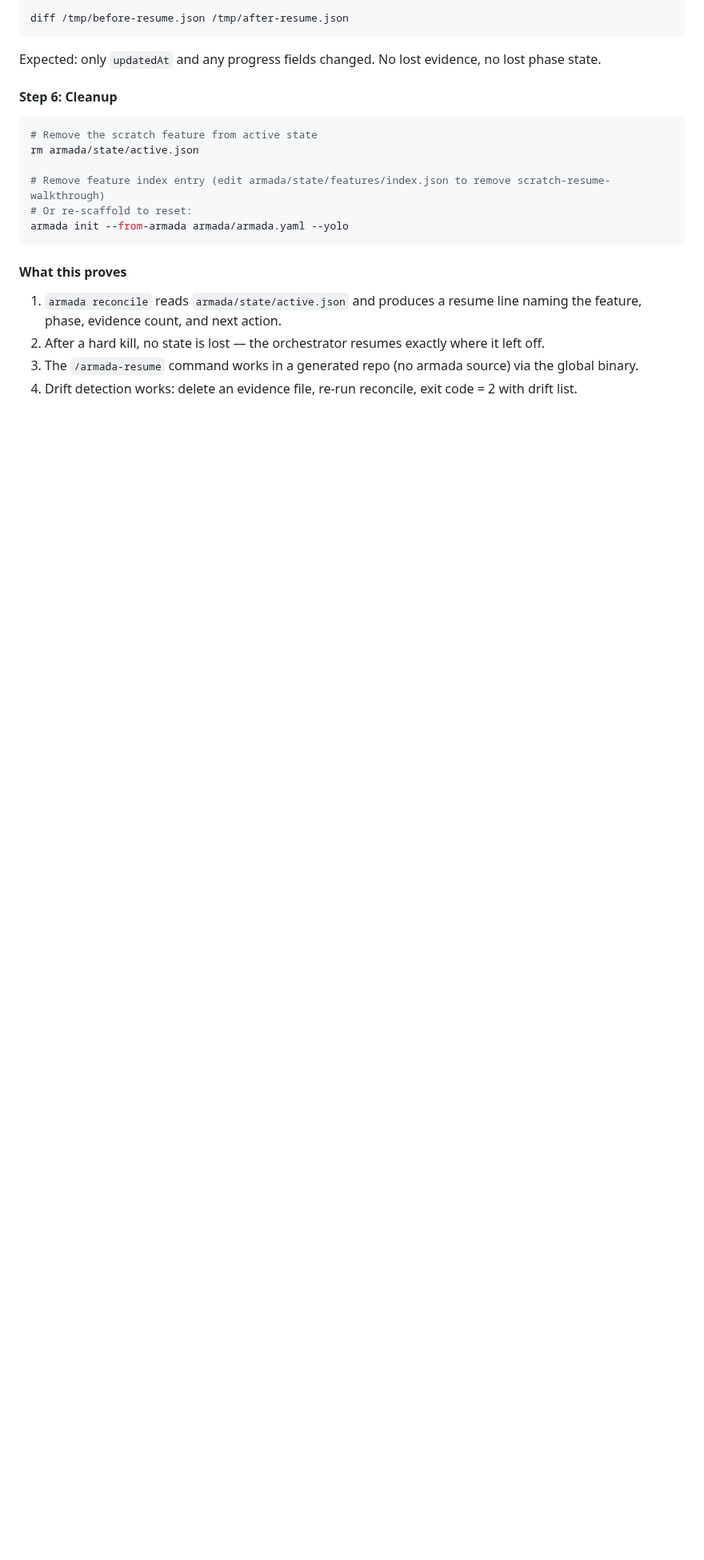
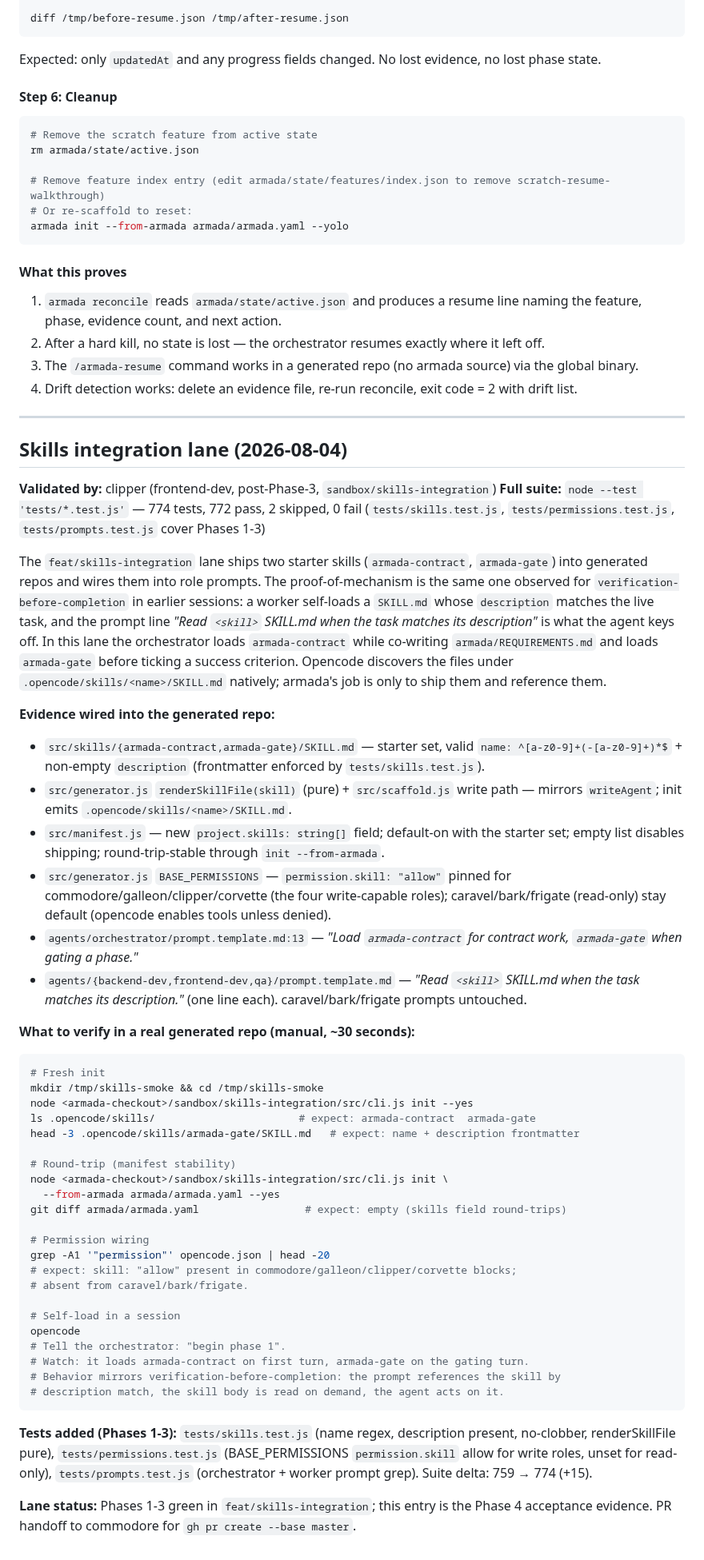
Before and after one commit to rafmacalaba/armada, a Markdown page: docs/validation.md, the part around the change. Shown at 80% size. GitHub-like rendering; blank space fills up the shorter version.

Commit message:
docs: skills-integration lane acceptance evidence
Phase 4 evidence entry. Cites the observed lane-drive behavior with
verification-before-completion as the proof-of-mechanism for the
worker self-loads skill pattern. Test counts (774/772/2 skip/0 fail),
what was wired, and a 30-second manual smoke for a fresh generated repo.

````diff
--- a/docs/validation.md
+++ b/docs/validation.md
@@ -747,3 +747,73 @@ armada init --from-armada armada/armada.yaml --yolo
 2. After a hard kill, no state is lost — the orchestrator resumes exactly where it left off.
 3. The `/armada-resume` command works in a generated repo (no armada source) via the global binary.
 4. Drift detection works: delete an evidence file, re-run reconcile, exit code = 2 with drift list.
+
+---
+
+## Skills integration lane (2026-08-04)
+
+**Validated by:** clipper (frontend-dev, post-Phase-3, `sandbox/skills-integration`)
+**Full suite:** `node --test 'tests/*.test.js'` — 774 tests, 772 pass, 2 skipped, 0 fail
+(`tests/skills.test.js`, `tests/permissions.test.js`, `tests/prompts.test.js` cover Phases 1-3)
+
+The `feat/skills-integration` lane ships two starter skills (`armada-contract`,
+`armada-gate`) into generated repos and wires them into role prompts. The proof-of-mechanism
+is the same one observed for `verification-before-completion` in earlier sessions: a worker
+self-loads a `SKILL.md` whose `description` matches the live task, and the prompt line *"Read
+`<skill>` SKILL.md when the task matches its description"* is what the agent keys off. In this
+lane the orchestrator loads `armada-contract` while co-writing `armada/REQUIREMENTS.md` and
+loads `armada-gate` before ticking a success criterion. Opencode discovers the files under
+`.opencode/skills/<name>/SKILL.md` natively; armada's job is only to ship them and reference
+them.
+
+**Evidence wired into the generated repo:**
+
+- `src/skills/{armada-contract,armada-gate}/SKILL.md` — starter set, valid
+  `name: ^[a-z0-9]+(-[a-z0-9]+)*$` + non-empty `description` (frontmatter enforced by
+  `tests/skills.test.js`).
+- `src/generator.js` `renderSkillFile(skill)` (pure) + `src/scaffold.js` write path — mirrors
+  `writeAgent`; init emits `.opencode/skills/<name>/SKILL.md`.
+- `src/manifest.js` — new `project.skills: string[]` field; default-on with the starter set;
+  empty list disables shipping; round-trip-stable through `init --from-armada`.
+- `src/generator.js` `BASE_PERMISSIONS` — `permission.skill: "allow"` pinned for
+  commodore/galleon/clipper/corvette (the four write-capable roles); caravel/bark/frigate
+  (read-only) stay default (opencode enables tools unless denied).
+- `agents/orchestrator/prompt.template.md:13` — *"Load `armada-contract` for contract work,
+  `armada-gate` when gating a phase."*
+- `agents/{backend-dev,frontend-dev,qa}/prompt.template.md` — *"Read `<skill>` SKILL.md when
+  the task matches its description."* (one line each). caravel/bark/frigate prompts untouched.
+
+**What to verify in a real generated repo (manual, ~30 seconds):**
+
+```bash
+# Fresh init
+mkdir /tmp/skills-smoke && cd /tmp/skills-smoke
+node <armada-checkout>/sandbox/skills-integration/src/cli.js init --yes
+ls .opencode/skills/                       # expect: armada-contract  armada-gate
+head -3 .opencode/skills/armada-gate/SKILL.md   # expect: name + description frontmatter
+
+# Round-trip (manifest stability)
+node <armada-checkout>/sandbox/skills-integration/src/cli.js init \
+  --from-armada armada/armada.yaml --yes
+git diff armada/armada.yaml                 # expect: empty (skills field round-trips)
+
+# Permission wiring
+grep -A1 '"permission"' opencode.json | head -20
+# expect: skill: "allow" present in commodore/galleon/clipper/corvette blocks;
+# absent from caravel/bark/frigate.
+
+# Self-load in a session
+opencode
+# Tell the orchestrator: "begin phase 1".
+# Watch: it loads armada-contract on first turn, armada-gate on the gating turn.
+# Behavior mirrors verification-before-completion: the prompt references the skill by
+# description match, the skill body is read on demand, the agent acts on it.
+```
+
+**Tests added (Phases 1-3):** `tests/skills.test.js` (name regex, description present,
+no-clobber, renderSkillFile pure), `tests/permissions.test.js` (BASE_PERMISSIONS
+`permission.skill` allow for write roles, unset for read-only), `tests/prompts.test.js`
+(orchestrator + worker prompt grep). Suite delta: 759 → 774 (+15).
+
+**Lane status:** Phases 1-3 green in `feat/skills-integration`; this entry is the Phase 4
+acceptance evidence. PR handoff to commodore for `gh pr create --base master`.
````
